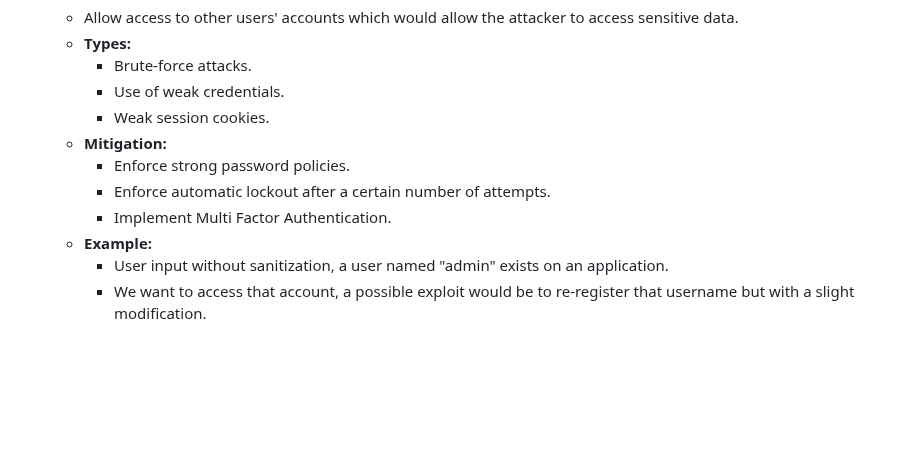
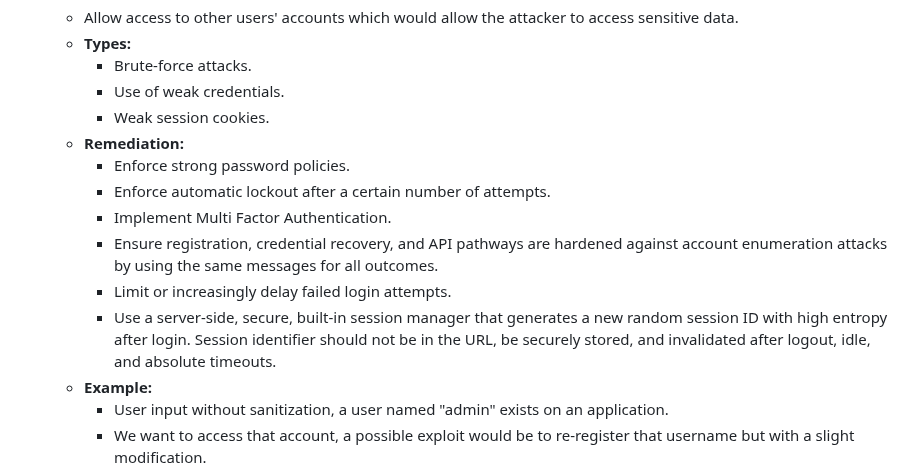
Before and after one commit to ziadhamdy88/THM, a Markdown page: Notes/OWASP Top 10.md, the part around the change. GitHub-like rendering; blank space fills up the shorter version.

Commit message:
Added more remediations to Broken Authentication!

```diff
--- a/Notes/OWASP Top 10.md
+++ b/Notes/OWASP Top 10.md
@@ -24,10 +24,13 @@
 		- Brute-force attacks.
 		- Use of weak credentials.
 		- Weak session cookies.
-	- **Mitigation:**
+	- **Remediation:**
 		- Enforce strong password policies.
 		- Enforce automatic lockout after a certain number of attempts.
 		- Implement Multi Factor Authentication.
+		- Ensure registration, credential recovery, and API pathways are hardened against account enumeration attacks by using the same messages for all outcomes.
+		- Limit or increasingly delay failed login attempts.
+		- Use a server-side, secure, built-in session manager that generates a new random session ID with high entropy after login. Session identifier should not be in the URL, be securely stored, and invalidated after logout, idle, and absolute timeouts.
 	- **Example:**
 		- User input without sanitization, a user named "admin" exists on an application.
 		- We want to access that account, a possible exploit would be to re-register that username but with a slight modification.
```
